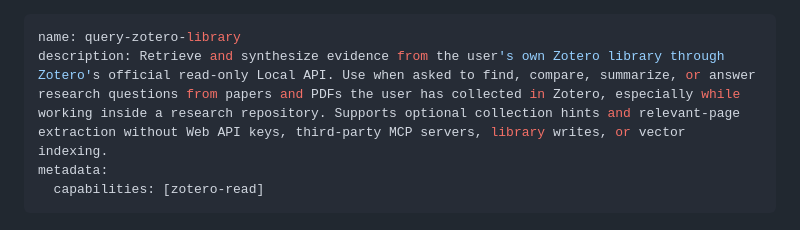
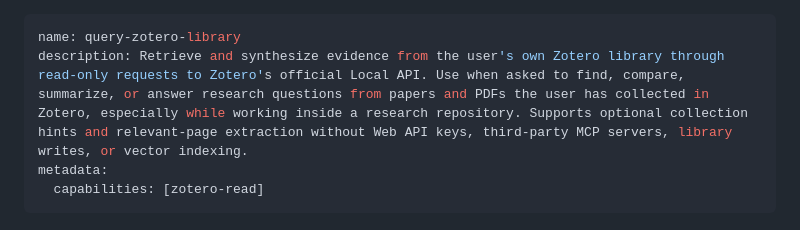
Before and after one commit to errard70101/social-science-research-skills, a Markdown page: skills/query-zotero-library/SKILL.md, the part around the change. Rendered like a GitHub page.

```diff
--- a/skills/query-zotero-library/SKILL.md
+++ b/skills/query-zotero-library/SKILL.md
@@ -1,6 +1,6 @@
 ---
 name: query-zotero-library
-description: Retrieve and synthesize evidence from the user's own Zotero library through Zotero's official read-only Local API. Use when asked to find, compare, summarize, or answer research questions from papers and PDFs the user has collected in Zotero, especially while working inside a research repository. Supports optional collection hints and relevant-page extraction without Web API keys, third-party MCP servers, library writes, or vector indexing.
+description: Retrieve and synthesize evidence from the user's own Zotero library through read-only requests to Zotero's official Local API. Use when asked to find, compare, summarize, or answer research questions from papers and PDFs the user has collected in Zotero, especially while working inside a research repository. Supports optional collection hints and relevant-page extraction without Web API keys, third-party MCP servers, library writes, or vector indexing.
 metadata:
   capabilities: [zotero-read]
 ---
```
Also changed, not shown: README.md (+4 -3 lines).
